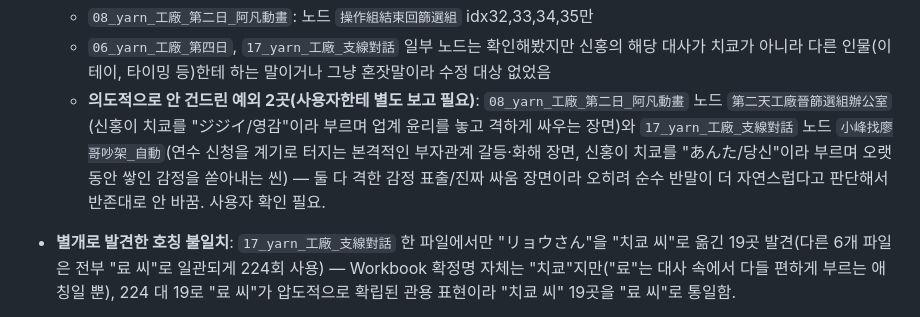
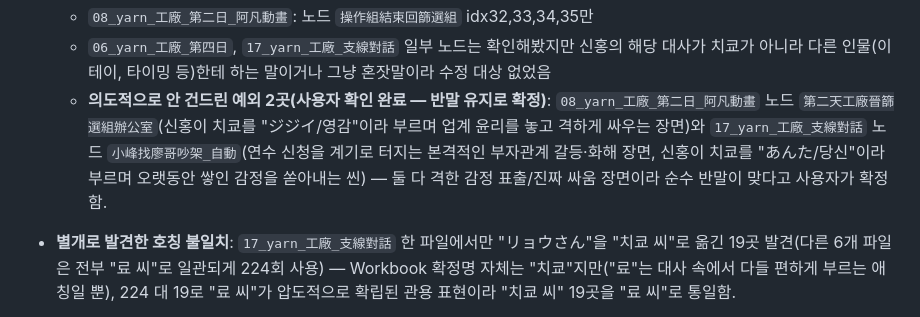
Before and after one commit to scha00/minds-beneath-us-korean, a Markdown page: qa_log.md, the part around the change. Rendered like a GitHub page.

Commit message:
qa_log.md: 신홍↔치쿄 반말 유지 예외 2곳 사용자 확인 완료로 갱신

```diff
--- a/qa_log.md
+++ b/qa_log.md
@@ -27,12 +27,11 @@ GitHub Release 자산을 갱신한다.
   - `08_yarn_工廠_第二日_阿凡動畫`: 노드 `操作組結束回篩選組` idx32,33,34,35만
   - `06_yarn_工廠_第四日`, `17_yarn_工廠_支線對話` 일부 노드는 확인해봤지만 신홍의 해당 대사가
     치쿄가 아니라 다른 인물(이 테이, 타이밍 등)한테 하는 말이거나 그냥 혼잣말이라 수정 대상 없었음
-  - **의도적으로 안 건드린 예외 2곳(사용자한테 별도 보고 필요)**: `08_yarn_工廠_第二日_阿凡動畫`
+  - **의도적으로 안 건드린 예외 2곳(사용자 확인 완료 — 반말 유지로 확정)**: `08_yarn_工廠_第二日_阿凡動畫`
     노드 `第二天工廠晉篩選組辦公室`(신홍이 치쿄를 "ジジイ/영감"이라 부르며 업계 윤리를 놓고 격하게
     싸우는 장면)와 `17_yarn_工廠_支線對話` 노드 `小峰找廖哥吵架_自動`(연수 신청을 계기로 터지는
     본격적인 부자관계 갈등·화해 장면, 신홍이 치쿄를 "あんた/당신"이라 부르며 오랫동안 쌓인 감정을
-    쏟아내는 씬) — 둘 다 격한 감정 표출/진짜 싸움 장면이라 오히려 순수 반말이 더 자연스럽다고
-    판단해서 반존대로 안 바꿈. 사용자 확인 필요.
+    쏟아내는 씬) — 둘 다 격한 감정 표출/진짜 싸움 장면이라 순수 반말이 맞다고 사용자가 확정함.
 - **별개로 발견한 호칭 불일치**: `17_yarn_工廠_支線對話` 한 파일에서만 "リョウさん"을 "치쿄 씨"로
   옮긴 19곳 발견(다른 6개 파일은 전부 "료 씨"로 일관되게 224회 사용) — Workbook 확정명 자체는
   "치쿄"지만("료"는 대사 속에서 다들 편하게 부르는 애칭일 뿐), 224 대 19로 "료 씨"가 압도적으로
```
